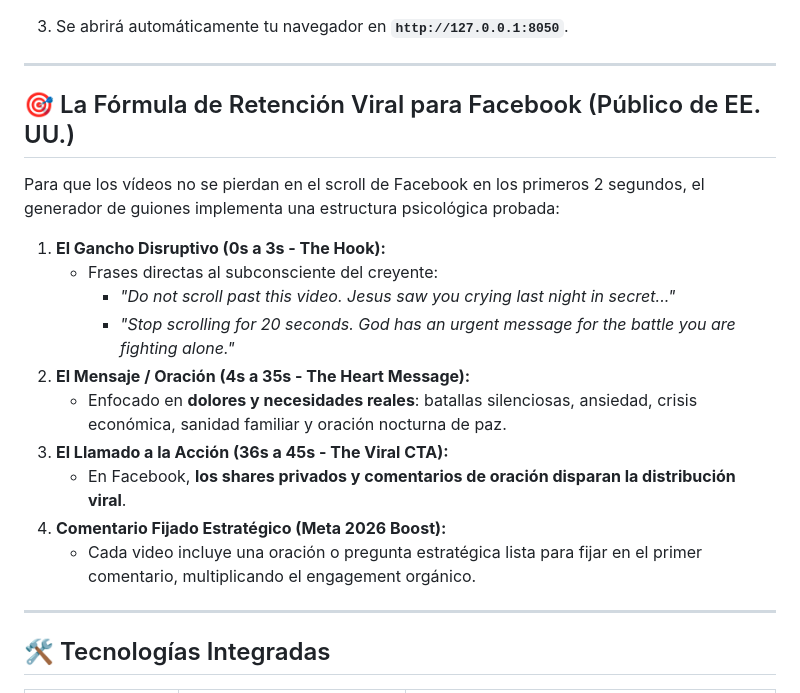
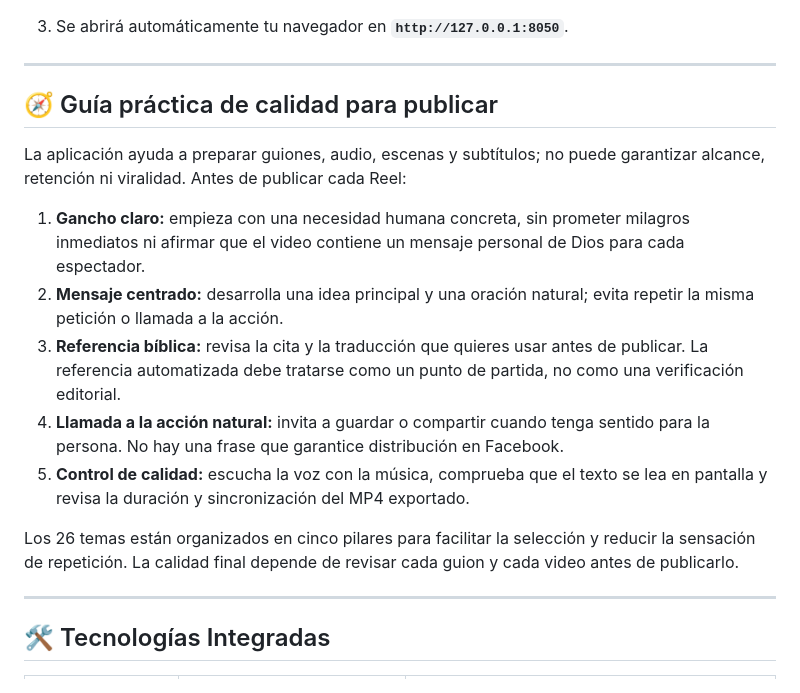
Before and after one commit to YE1SON/FB, a Markdown page: README.md, the part around the change. Drawn GitHub-style.

Commit message:
docs: replace viral guarantees with quality checklist

```diff
--- a/README.md
+++ b/README.md
@@ -28,20 +28,17 @@ Acceso web directo: `http://<IP_PUBLICA>`
 
 ---
 
-## 🎯 La Fórmula de Retención Viral para Facebook (Público de EE. UU.)
+## 🧭 Guía práctica de calidad para publicar
 
-Para que los vídeos no se pierdan en el scroll de Facebook en los primeros 2 segundos, el generador de guiones implementa una estructura psicológica probada:
+La aplicación ayuda a preparar guiones, audio, escenas y subtítulos; no puede garantizar alcance, retención ni viralidad. Antes de publicar cada Reel:
 
-1. **El Gancho Disruptivo (0s a 3s - The Hook):**
-   * Frases directas al subconsciente del creyente:
-     * *"Do not scroll past this video. Jesus saw you crying last night in secret..."*
-     * *"Stop scrolling for 20 seconds. God has an urgent message for the battle you are fighting alone."*
-2. **El Mensaje / Oración (4s a 35s - The Heart Message):**
-   * Enfocado en **dolores y necesidades reales**: batallas silenciosas, ansiedad, crisis económica, sanidad familiar y oración nocturna de paz.
-3. **El Llamado a la Acción (36s a 45s - The Viral CTA):**
-   * En Facebook, **los shares privados y comentarios de oración disparan la distribución viral**.
-4. **Comentario Fijado Estratégico (Meta 2026 Boost):**
-   * Cada video incluye una oración o pregunta estratégica lista para fijar en el primer comentario, multiplicando el engagement orgánico.
+1. **Gancho claro:** empieza con una necesidad humana concreta, sin prometer milagros inmediatos ni afirmar que el video contiene un mensaje personal de Dios para cada espectador.
+2. **Mensaje centrado:** desarrolla una idea principal y una oración natural; evita repetir la misma petición o llamada a la acción.
+3. **Referencia bíblica:** revisa la cita y la traducción que quieres usar antes de publicar. La referencia automatizada debe tratarse como un punto de partida, no como una verificación editorial.
+4. **Llamada a la acción natural:** invita a guardar o compartir cuando tenga sentido para la persona. No hay una frase que garantice distribución en Facebook.
+5. **Control de calidad:** escucha la voz con la música, comprueba que el texto se lea en pantalla y revisa la duración y sincronización del MP4 exportado.
+
+Los 26 temas están organizados en cinco pilares para facilitar la selección y reducir la sensación de repetición. La calidad final depende de revisar cada guion y cada video antes de publicarlo.
 
 ---
 
```
